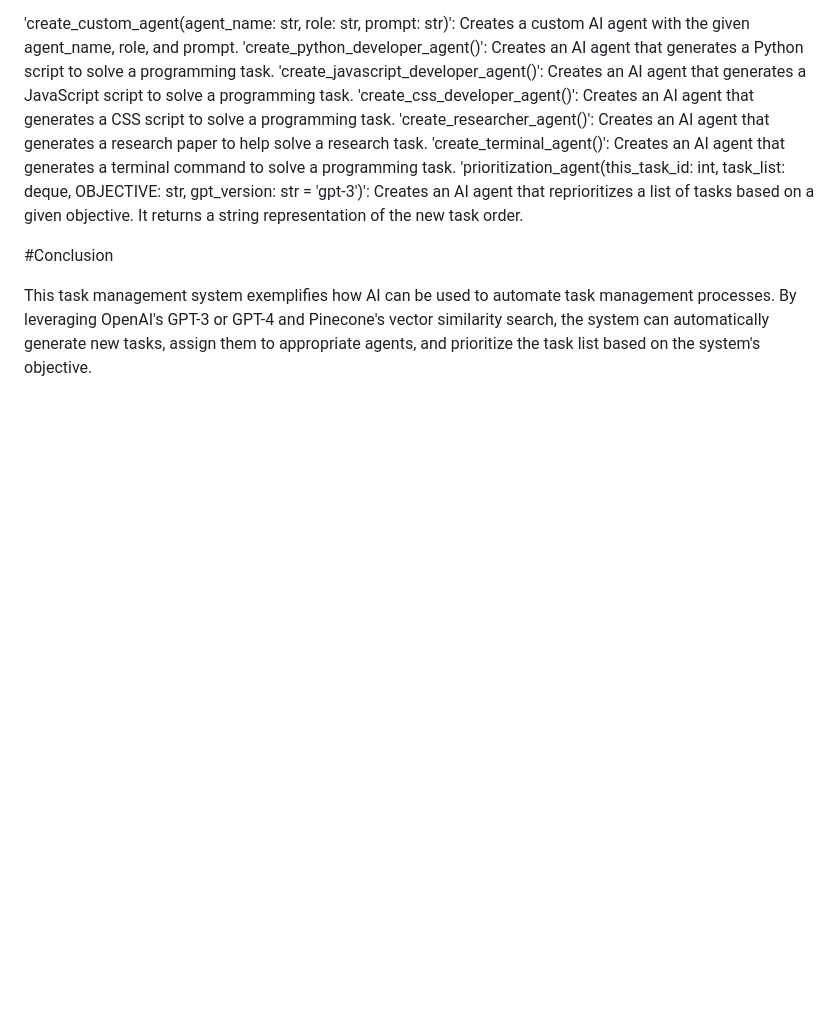
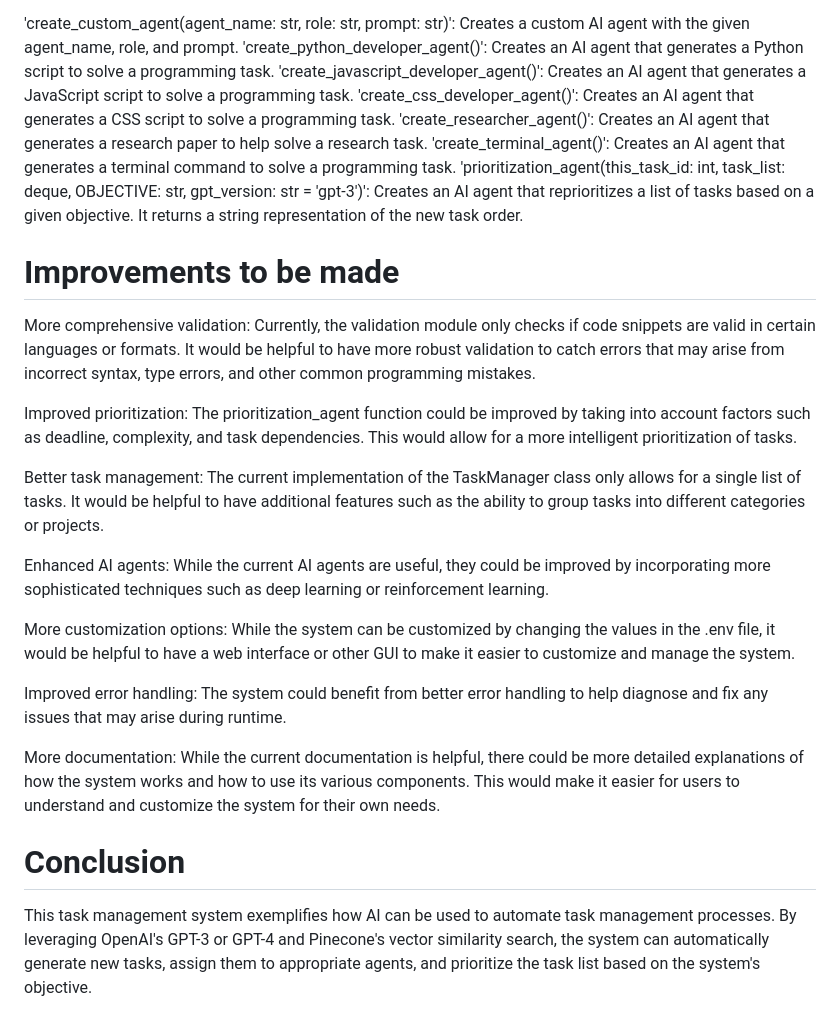
Before and after one commit to yoheinakajima/babyagi, a Markdown page: README.md, the part around the change printed below. GitHub-like rendering; blank space fills up the shorter version.

```diff
--- a/README.md
+++ b/README.md
@@ -109,6 +107,23 @@ The following functions represent different types of AI agents that can be used
 'create_terminal_agent()': Creates an AI agent that generates a terminal command to solve a programming task.
 'prioritization_agent(this_task_id: int, task_list: deque, OBJECTIVE: str, gpt_version: str = 'gpt-3')': Creates an AI agent that reprioritizes a list of tasks based on a given objective. It returns a string representation of the new task order.
 
-#Conclusion
+# Improvements to be made
+
+More comprehensive validation: Currently, the validation module only checks if code snippets are valid in certain languages or formats. It would be helpful to have more robust validation to catch errors that may arise from incorrect syntax, type errors, and other common programming mistakes.
+
+Improved prioritization: The prioritization_agent function could be improved by taking into account factors such as deadline, complexity, and task dependencies. This would allow for a more intelligent prioritization of tasks.
+
+Better task management: The current implementation of the TaskManager class only allows for a single list of tasks. It would be helpful to have additional features such as the ability to group tasks into different categories or projects.
+
+Enhanced AI agents: While the current AI agents are useful, they could be improved by incorporating more sophisticated techniques such as deep learning or reinforcement learning.
+
+More customization options: While the system can be customized by changing the values in the .env file, it would be helpful to have a web interface or other GUI to make it easier to customize and manage the system.
+
+Improved error handling: The system could benefit from better error handling to help diagnose and fix any issues that may arise during runtime.
+
+More documentation: While the current documentation is helpful, there could be more detailed explanations of how the system works and how to use its various components. This would make it easier for users to understand and customize the system for their own needs.
+
+
+# Conclusion
 
 This task management system exemplifies how AI can be used to automate task management processes. By leveraging OpenAI's GPT-3 or GPT-4 and Pinecone's vector similarity search, the system can automatically generate new tasks, assign them to appropriate agents, and prioritize the task list based on the system's objective.
```
Also changed, not shown: other parts of README.md (+13 -15 lines).
